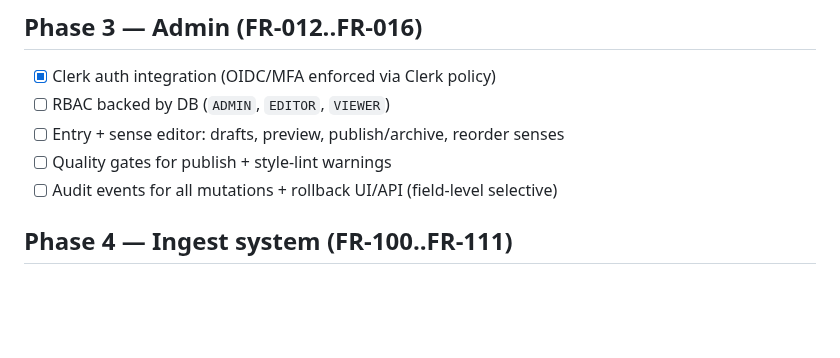
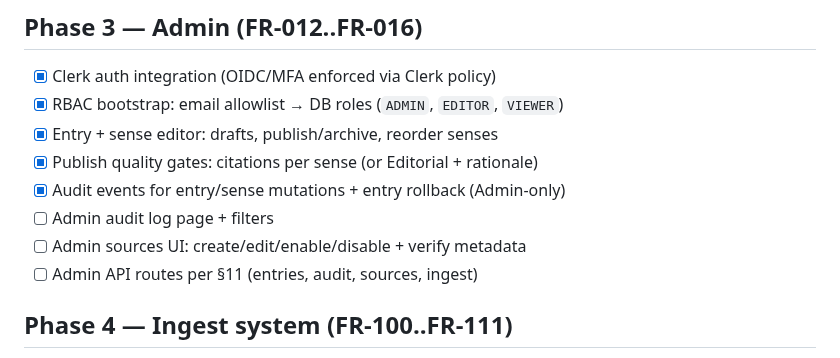
Before and after one commit to amanthanvi/synac, a Markdown page: PLAN.md, the part around the change. GitHub-like rendering; blank space fills up the shorter version.

Commit message:
docs(plan): update phase 3 status

```diff
--- a/PLAN.md
+++ b/PLAN.md
@@ -48,10 +48,13 @@ This is the living implementation tracker for `SPEC.md`.
 ## Phase 3 — Admin (FR-012..FR-016)
 
 - [x] Clerk auth integration (OIDC/MFA enforced via Clerk policy)
-- [ ] RBAC backed by DB (`ADMIN`, `EDITOR`, `VIEWER`)
-- [ ] Entry + sense editor: drafts, preview, publish/archive, reorder senses
-- [ ] Quality gates for publish + style-lint warnings
-- [ ] Audit events for all mutations + rollback UI/API (field-level selective)
+- [x] RBAC bootstrap: email allowlist → DB roles (`ADMIN`, `EDITOR`, `VIEWER`)
+- [x] Entry + sense editor: drafts, publish/archive, reorder senses
+- [x] Publish quality gates: citations per sense (or Editorial + rationale)
+- [x] Audit events for entry/sense mutations + entry rollback (Admin-only)
+- [ ] Admin audit log page + filters
+- [ ] Admin sources UI: create/edit/enable/disable + verify metadata
+- [ ] Admin API routes per §11 (entries, audit, sources, ingest)
 
 ## Phase 4 — Ingest system (FR-100..FR-111)
 
```
